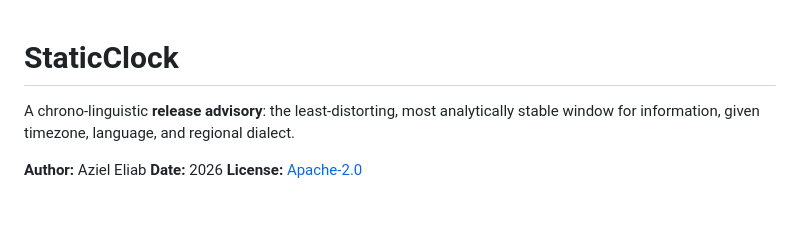
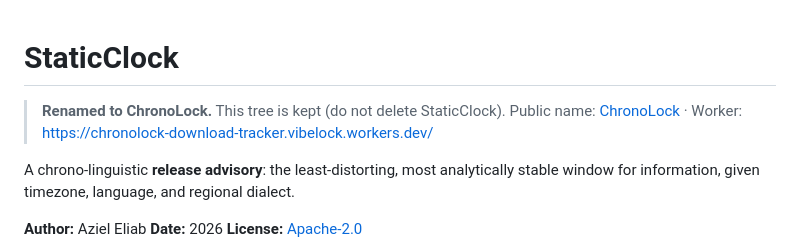
Before and after one commit to AzielEliab/staticclock, a Markdown page: README.md, the part around the change. Drawn GitHub-style; blank space fills up the shorter version.

Commit message:
Point README at ChronoLock as the public name.

```diff
--- a/README.md
+++ b/README.md
@@ -1,4 +1,8 @@
 # StaticClock
+
+> **Renamed to ChronoLock.** This tree is kept (do not delete StaticClock).
+> Public name: [ChronoLock](https://github.com/AzielEliab/chronolock) ·
+> Worker: [https://chronolock-download-tracker.vibelock.workers.dev/](https://chronolock-download-tracker.vibelock.workers.dev/)
 
 A chrono-linguistic **release advisory**: the least-distorting, most
 analytically stable window for information, given timezone, language,
```
